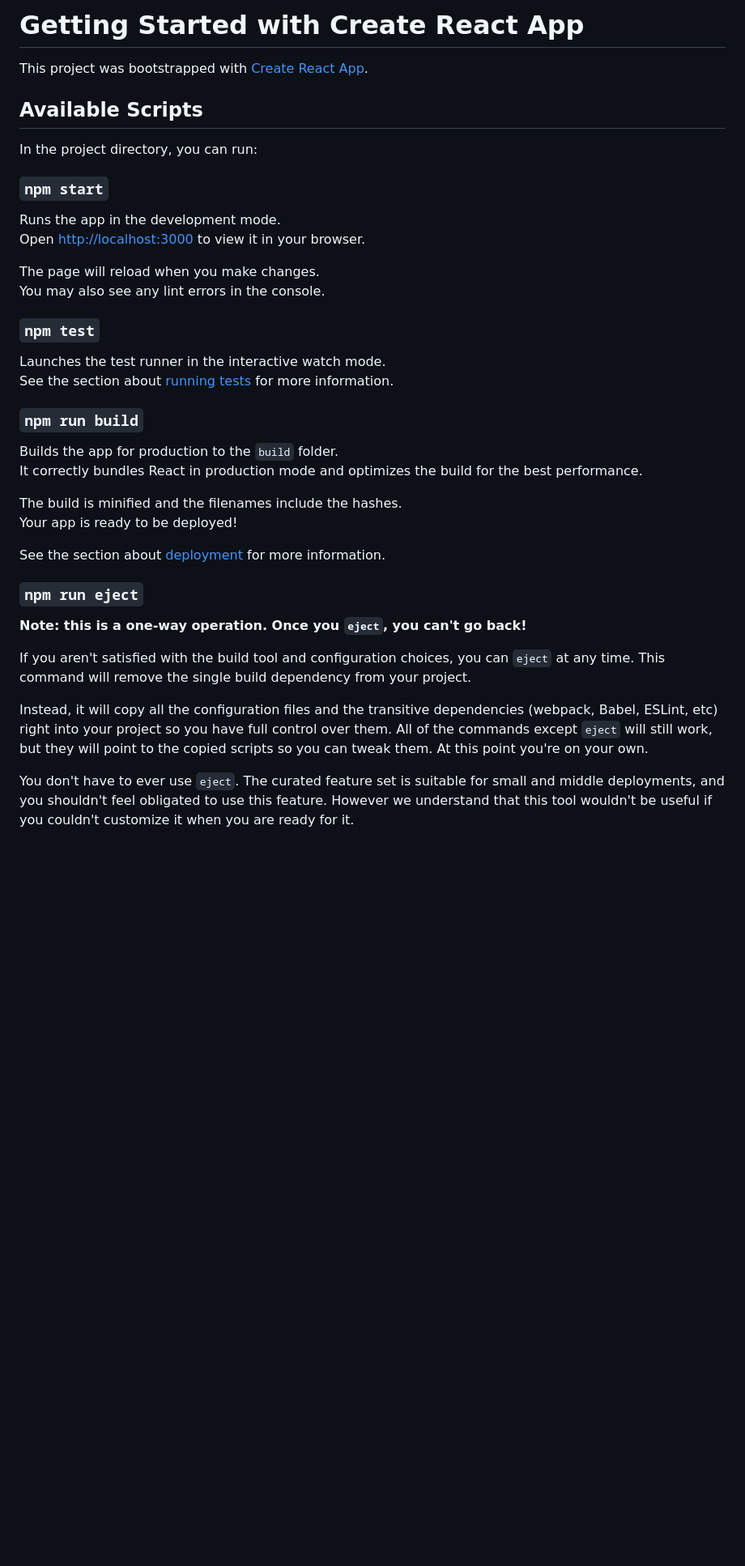
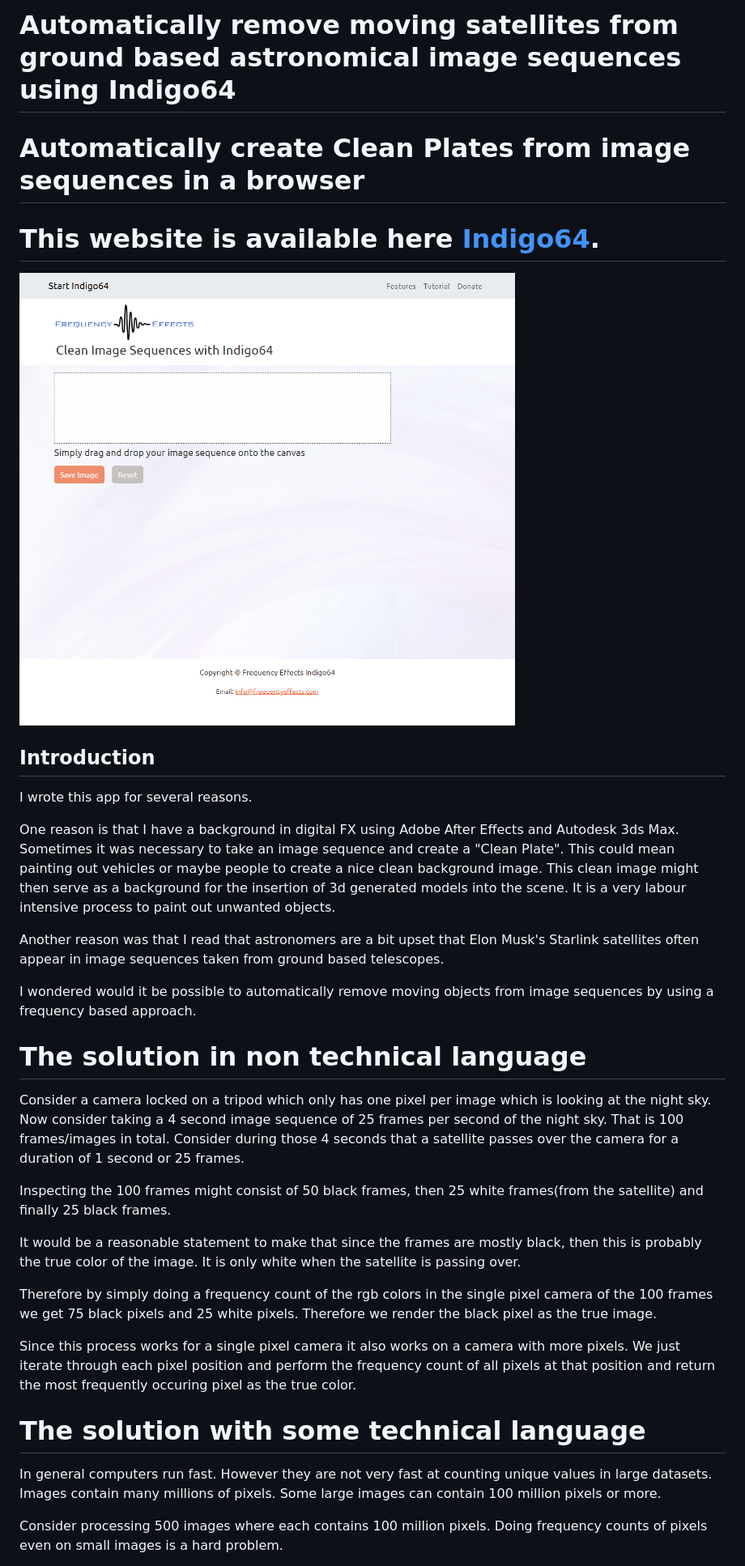
Before and after one commit to Rod-Vadar/indigo64, a Markdown page: README.md, the part around one of its changes. Shown at 81% size. GitHub-like rendering; pictures changed too: indigo64.app_.png (added); blank space fills up the shorter version.

```diff
--- a/README.md
+++ b/README.md
@@ -1,41 +1,41 @@
-# Getting Started with Create React App
+# Automatically remove moving satellites from ground based astronomical image sequences using Indigo64
 
-This project was bootstrapped with [Create React App](https://github.com/facebook/create-react-app).
+# Automatically create Clean Plates from image sequences in a browser
 
-## Available Scripts
+# This website is available here [Indigo64](https://indigo64.app/).
 
-In the project directory, you can run:
+![Landing Page](indigo64.app_.png)
 
-### `npm start`
+## Introduction
 
-Runs the app in the development mode.\
-Open [http://localhost:3000](http://localhost:3000) to view it in your browser.
+I wrote this app for several reasons.
 
-The page will reload when you make changes.\
-You may also see any lint errors in the console.
+One reason is that I have a background in digital FX using Adobe After Effects and Autodesk 3ds Max.
+Sometimes it was necessary to take an image sequence and create a "Clean Plate". This could mean painting out vehicles or maybe people to create a nice clean background image.
+This clean image might then serve as a background for the insertion of 3d generated models into the scene.
+It is a very labour intensive process to paint out unwanted objects.
 
-### `npm test`
+Another reason was that I read that astronomers are a bit upset that Elon Musk's Starlink satellites often appear in image sequences taken from ground based telescopes.
 
-Launches the test runner in the interactive watch mode.\
-See the section about [running tests](https://facebook.github.io/create-react-app/docs/running-tests) for more information.
+I wondered would it be possible to automatically remove moving objects from image sequences by using a frequency based approach.
 
-### `npm run build`
+# The solution in non technical language
 
-Builds the app for production to the `build` folder.\
-It correctly bundles React in production mode and optimizes the build for the best performance.
+Consider a camera locked on a tripod which only has one pixel per image which is looking at the night sky.
+Now consider taking a 4 second image sequence of 25 frames per second of the night sky. That is 100 frames/images in total.
+Consider during those 4 seconds that a satellite passes over the camera for a duration of 1 second or 25 frames.
 
-The build is minified and the filenames include the hashes.\
-Your app is ready to be deployed!
+Inspecting the 100 frames might consist of 50 black frames, then 25 white frames(from the satellite) and finally 25 black frames.
 
-See the section about [deployment](https://facebook.github.io/create-react-app/docs/deployment) for more information.
+It would be a reasonable statement to make that since the frames are mostly black, then this is probably the true color of the image. It is only white when the satellite is passing over.
 
-### `npm run eject`
+Therefore by simply doing a frequency count of the rgb colors in the single pixel camera of the 100 frames we get 75 black pixels and 25 white pixels. Therefore we render the black pixel as the true image.
 
-**Note: this is a one-way operation. Once you `eject`, you can't go back!**
+Since this process works for a single pixel camera it also works on a camera with more pixels. We just iterate through each pixel position and perform the frequency count of all pixels at that position and return the most frequently occuring pixel as the true color.
 
-If you aren't satisfied with the build tool and configuration choices, you can `eject` at any time. This command will remove the single build dependency from your project.
+# The solution with some technical language
 
-Instead, it will copy all the configuration files and the transitive dependencies (webpack, Babel, ESLint, etc) right into your project so you have full control over them. All of the commands except `eject` will still work, but they will point to the copied scripts so you can tweak them. At this point you're on your own.
+In general computers run fast. However they are not very fast at counting unique values in large datasets. Images contain many millions of pixels. Some large images can contain 100 million pixels or more.
 
-You don't have to ever use `eject`. The curated feature set is suitable for small and middle deployments, and you shouldn't feel obligated to use this feature. However we understand that this tool wouldn't be useful if you couldn't customize it when you are ready for it.
+Consider processing 500 images where each contains 100 million pixels. Doing frequency counts of pixels even on small images is a hard problem.
 
```
Also changed, not shown: other parts of README.md (+18 -15 lines), 3 other files.
